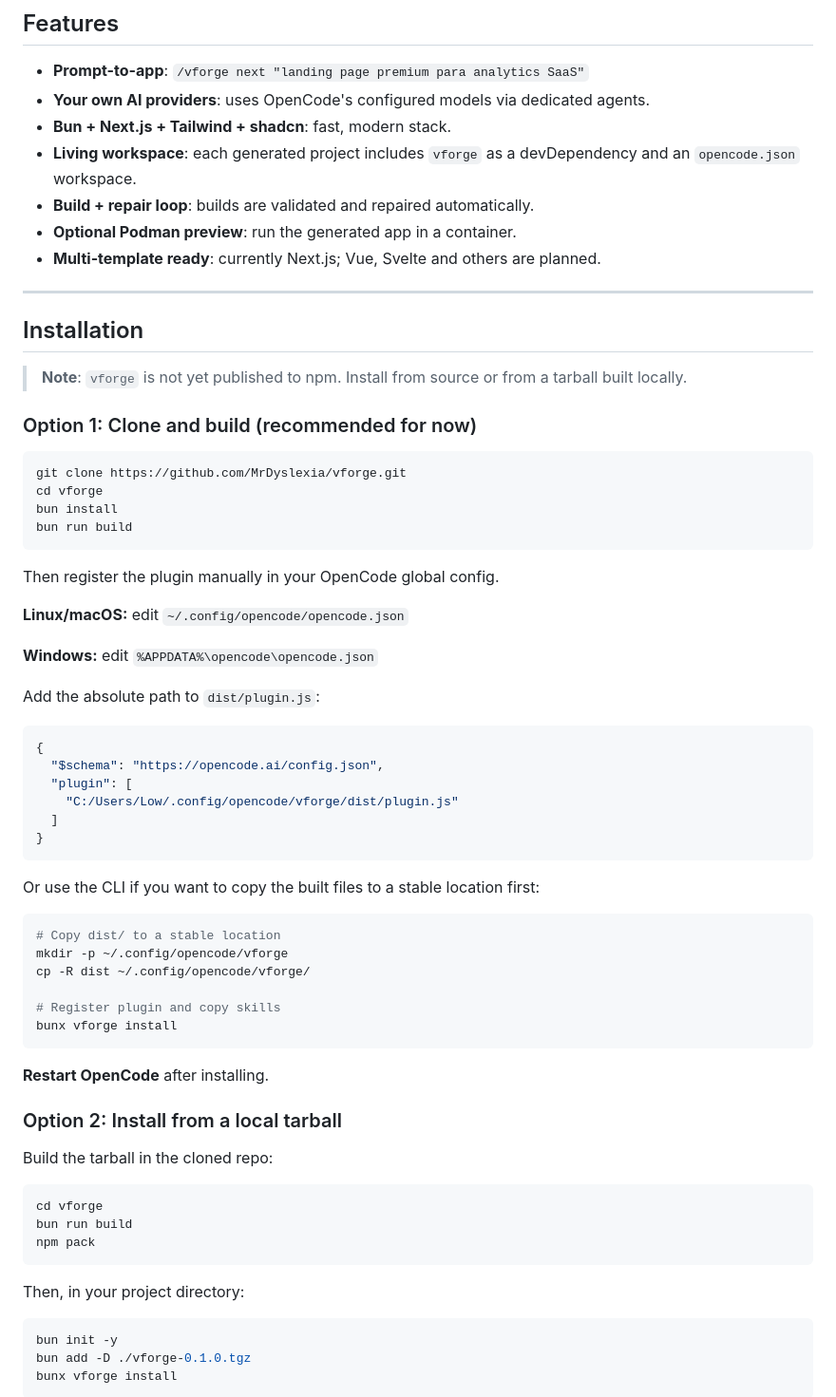
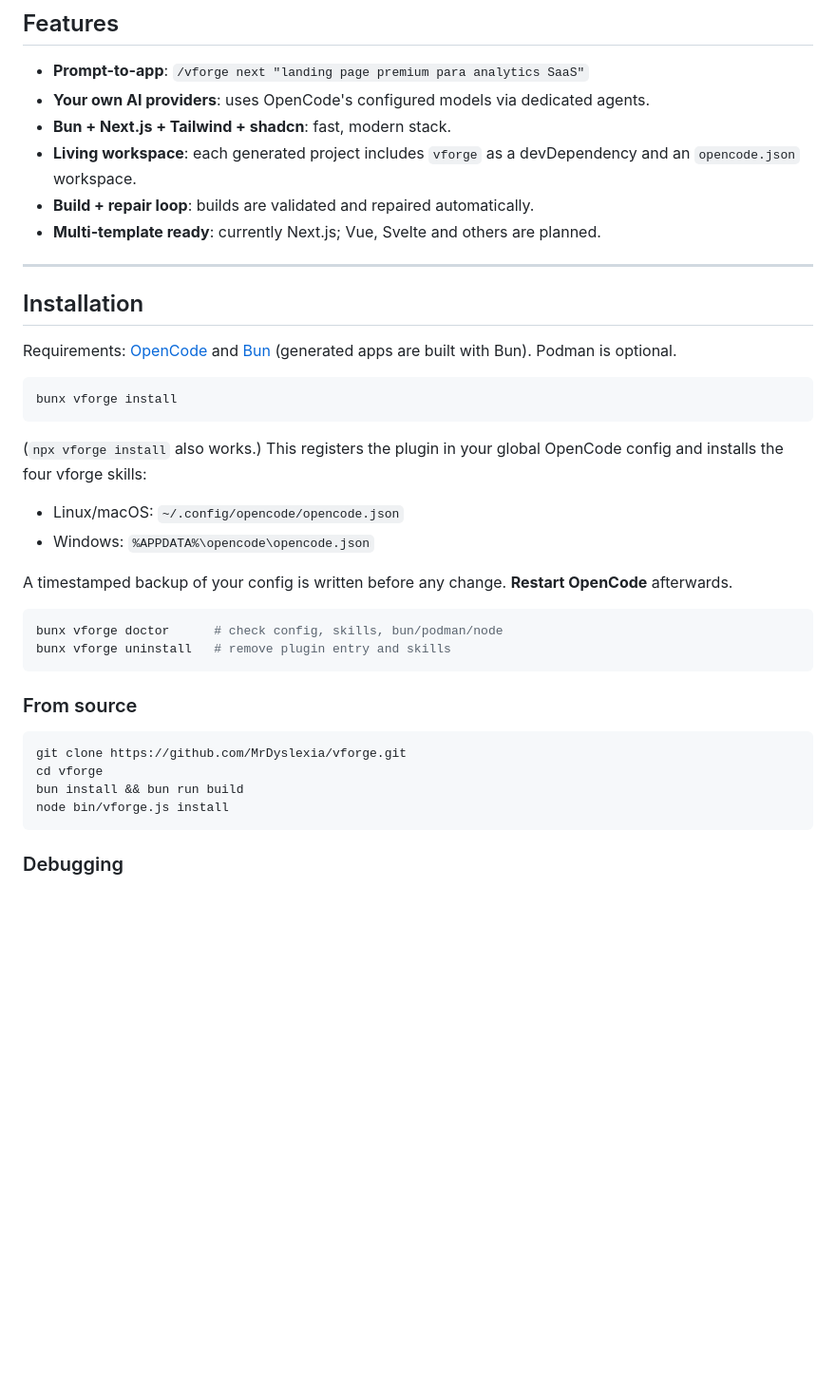
Before and after one commit to MrDyslexia/vforge, a Markdown page: README.md, the part around one of its changes. Shown at 95% size. Rendered like a GitHub page; blank space fills up the shorter version.

Commit message:
docs(readme): rewrite install and usage for npm distribution

````diff
--- a/README.md
+++ b/README.md
@@ -13,69 +13,38 @@ Every generated project keeps a living workspace inside it, so you can keep iter
 - **Bun + Next.js + Tailwind + shadcn**: fast, modern stack.
 - **Living workspace**: each generated project includes `vforge` as a devDependency and an `opencode.json` workspace.
 - **Build + repair loop**: builds are validated and repaired automatically.
-- **Optional Podman preview**: run the generated app in a container.
 - **Multi-template ready**: currently Next.js; Vue, Svelte and others are planned.
 
 ---
 
 ## Installation
 
-> **Note**: `vforge` is not yet published to npm. Install from source or from a tarball built locally.
+Requirements: [OpenCode](https://opencode.ai) and [Bun](https://bun.sh) (generated apps are built with Bun). Podman is optional.
 
-### Option 1: Clone and build (recommended for now)
+```bash
+bunx vforge install
+```
+
+(`npx vforge install` also works.) This registers the plugin in your global OpenCode config and installs the four vforge skills:
+
+- Linux/macOS: `~/.config/opencode/opencode.json`
+- Windows: `%APPDATA%\opencode\opencode.json`
+
+A timestamped backup of your config is written before any change. **Restart OpenCode** afterwards.
+
+```bash
+bunx vforge doctor      # check config, skills, bun/podman/node
+bunx vforge uninstall   # remove plugin entry and skills
+```
+
+### From source
 
 ```bash
 git clone https://github.com/MrDyslexia/vforge.git
 cd vforge
-bun install
-bun run build
+bun install && bun run build
+node bin/vforge.js install
 ```
 
-Then register the plugin manually in your OpenCode global config.
+### Debugging
 
-**Linux/macOS:** edit `~/.config/opencode/opencode.json`
-
-**Windows:** edit `%APPDATA%\opencode\opencode.json`
-
-Add the absolute path to `dist/plugin.js`:
-
-```jsonc
-{
-  "$schema": "https://opencode.ai/config.json",
-  "plugin": [
-    "C:/Users/Low/.config/opencode/vforge/dist/plugin.js"
-  ]
-}
-```
-
-Or use the CLI if you want to copy the built files to a stable location first:
-
-```bash
-# Copy dist/ to a stable location
-mkdir -p ~/.config/opencode/vforge
-cp -R dist ~/.config/opencode/vforge/
-
-# Register plugin and copy skills
-bunx vforge install
-```
-
-**Restart OpenCode** after installing.
-
-### Option 2: Install from a local tarball
-
-Build the tarball in the cloned repo:
-
-```bash
-cd vforge
-bun run build
-npm pack
-```
-
-Then, in your project directory:
-
-```bash
-bun init -y
-bun add -D ./vforge-0.1.0.tgz
-bunx vforge install
-```
-
````
Also changed, not shown: other parts of README.md (+17 -39 lines).
